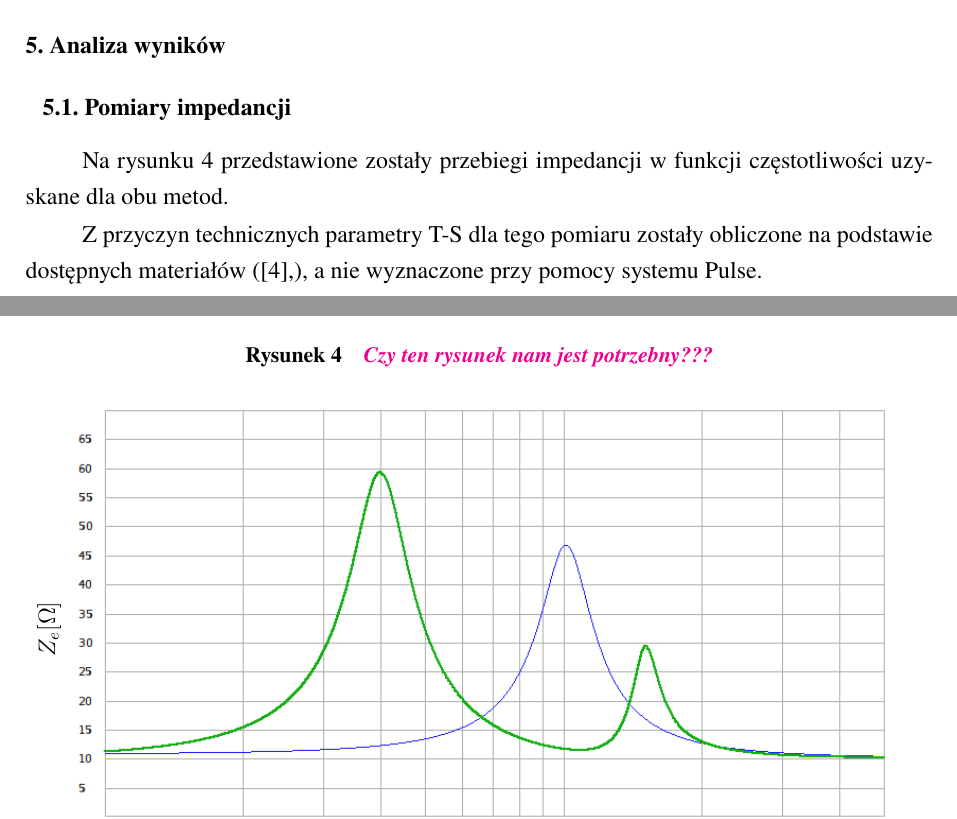
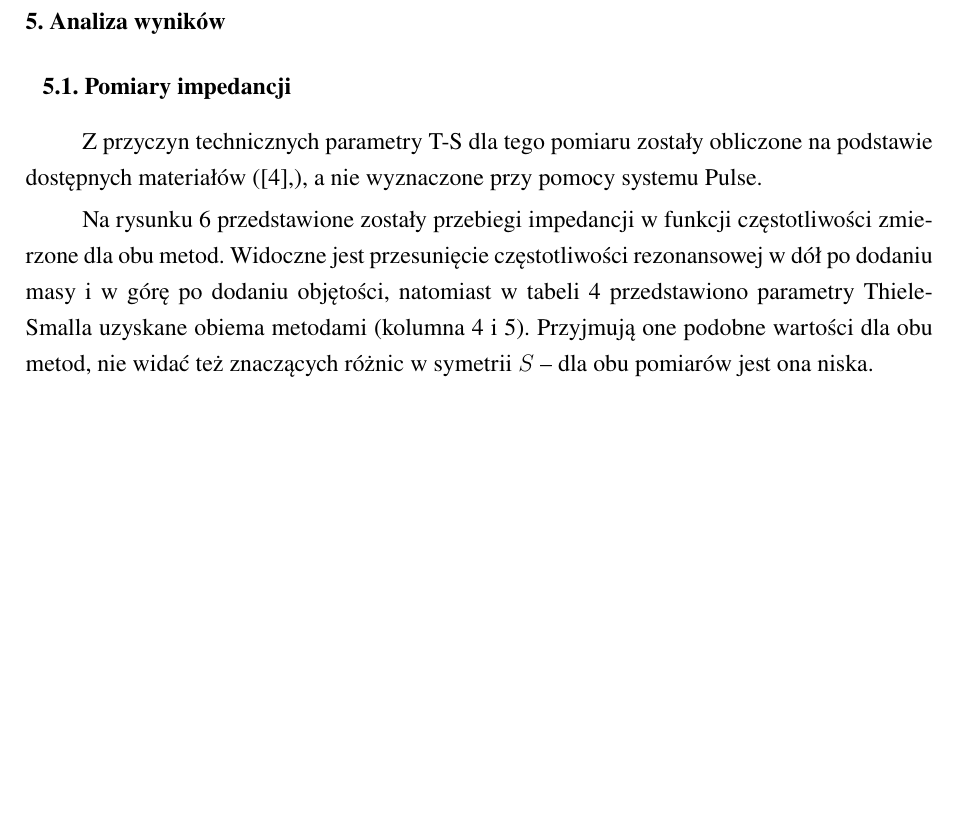
Before and after one commit to WillowSprig/OSKA_glosniki, a LaTeX document (Kmiecik_Makuch.tex): two parts of pages 6 and 7 of 12 before the commit and part of page 6 of 12 after it, the two joined at a grey line, cut so that both start at the same text, the shorter picture padded with empty space. Compiled offline with pdfLaTeX.

Commit message:
Zmiana układu

```diff
--- a/Kmiecik_Makuch.tex
+++ b/Kmiecik_Makuch.tex
@@ -330,14 +330,6 @@ backend=biber
 
 	\subsection{Pomiary impedancji}
 
-		Na rysunku \ref{r:metody} przedstawione zostały przebiegi impedancji w~funkcji częstotliwości uzyskane dla obu metod.
-
-		\begin{figure}[!ht]
-			\centering
-			\includegraphics[width=.8\textwidth,trim={2cm .5cm 2cm 1cm},clip]{metody_2glosnik.pdf}
-			\caption{\comment{Czy ten rysunek nam jest potrzebny???}}
-			\label{r:metody}
-		\end{figure}
 
 		\begin{figure}[!ht]
 			\centering
@@ -395,3 +387,5 @@ backend=biber
 			\end{tabular}
 			\unboldmath
 		\end{table}
+
+		Na rysunku \ref{r:metody} przedstawione zostały przebiegi impedancji w~funkcji częstotliwości zmierzone dla obu metod. Widoczne jest przesunięcie częstotliwości rezonansowej w~dół po dodaniu masy i~w~górę po dodaniu objętości, natomiast w~tabeli~\ref{t:TS_metody} przedstawiono parametry Thiele-Smalla uzyskane obiema metodami (kolumna 4~i~5). Przyjmują one podobne wartości dla obu metod, nie widać też znaczących różnic w~symetrii $S$ -- dla obu pomiarów jest ona niska.
```
Also changed, not shown: refs_OSKA.bib (+1 -1 lines), Kmiecik_Makuch.tex (7 more changed lines).
